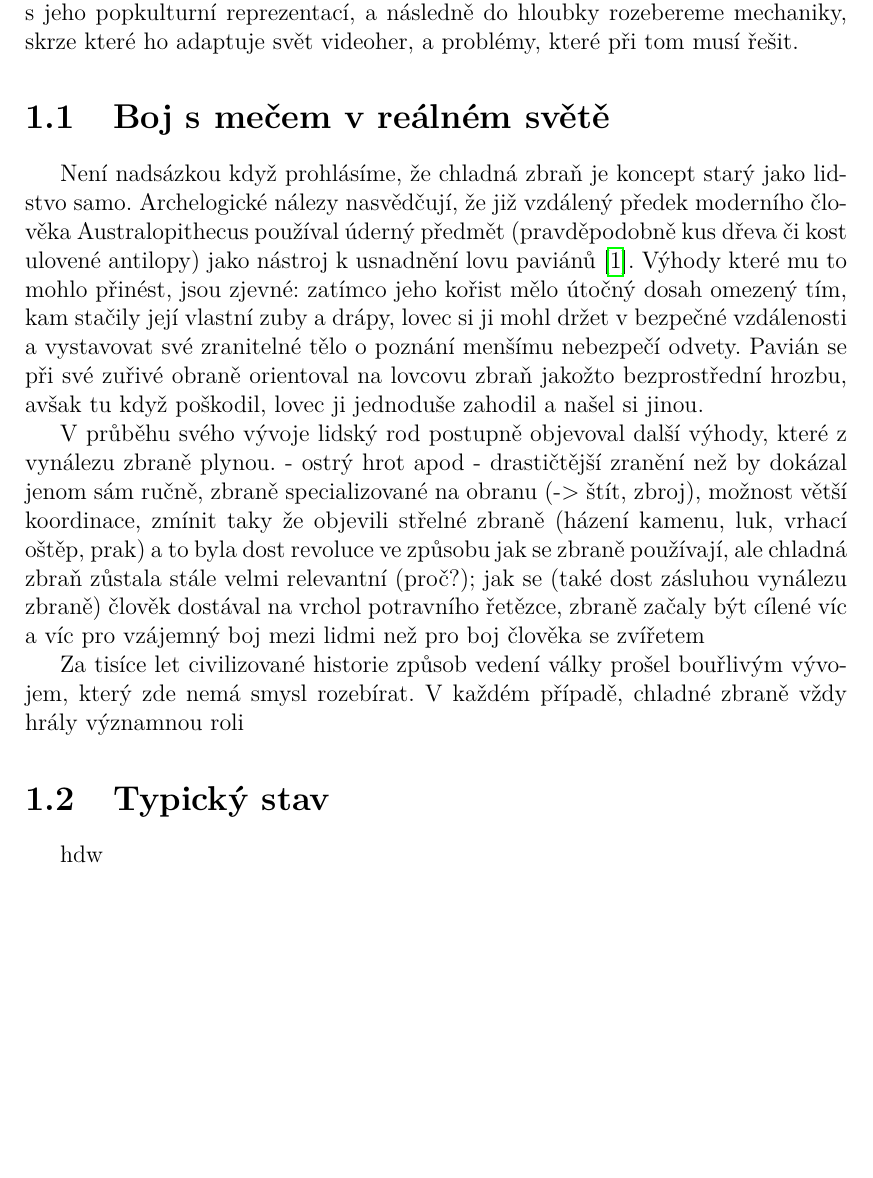
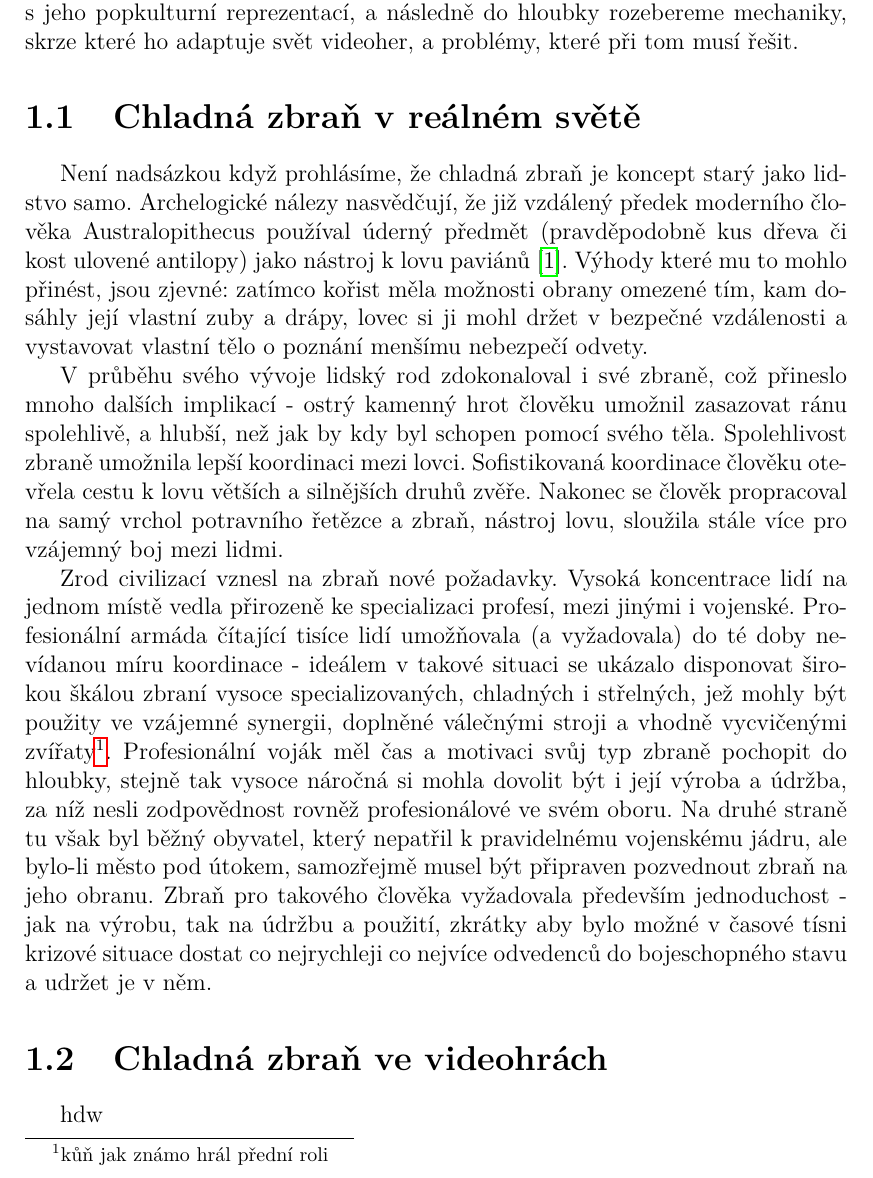
Before and after one commit to MarkusSecundus/PhysicsSwordfight, a LaTeX thesis (cs/prace.tex, which reads cs/kap01.tex): part of page 8 of 19, cut so that both start at the same text, the shorter picture padded with empty space. Compiled offline with pdfLaTeX.

Commit message:
wrote paragraph about weapons in ancient civs

```diff
--- a/cs/kap01.tex
+++ b/cs/kap01.tex
@@ -2,16 +2,16 @@
 V této kapitole uvedeme čtenáře do problematiky boje s chladnou zbraní - velmi stručně nastíníme jeho vývoj a metodiku v reálném světě, zkontrastujeme s jeho popkulturní reprezentací, a následně do hloubky rozebereme mechaniky, skrze které ho adaptuje svět videoher, a problémy, které při tom musí řešit.
 
 
-\section{Boj s mečem v reálném světě}
-Není nadsázkou když prohlásíme, že chladná zbraň je koncept starý jako lidstvo samo. Archelogické nálezy nasvědčují, že již vzdálený předek moderního člověka Australopithecus používal úderný předmět (pravděpodobně kus dřeva či kost ulovené antilopy) jako nástroj k usnadnění lovu paviánů \cite{AustralopithecusWeapon}. Výhody které mu to mohlo přinést, jsou zjevné: zatímco jeho kořist mělo útočný dosah omezený tím, kam stačily její vlastní zuby a drápy, lovec si ji mohl držet v bezpečné vzdálenosti a vystavovat své zranitelné tělo o poznání menšímu nebezpečí odvety. Pavián se při své zuřivé obraně orientoval na lovcovu zbraň jakožto bezprostřední hrozbu, avšak tu když poškodil, lovec ji jednoduše zahodil a našel si jinou.
+\section{Chladná zbraň v reálném světě}
+Není nadsázkou když prohlásíme, že chladná zbraň je koncept starý jako lidstvo samo. Archelogické nálezy nasvědčují, že již vzdálený předek moderního člověka Australopithecus používal úderný předmět (pravděpodobně kus dřeva či kost ulovené antilopy) jako nástroj k lovu paviánů \cite{AustralopithecusWeapon}. Výhody které mu to mohlo přinést, jsou zjevné: zatímco kořist měla možnosti obrany omezené tím, kam dosáhly její vlastní zuby a drápy, lovec si ji mohl držet v bezpečné vzdálenosti a vystavovat vlastní tělo o poznání menšímu nebezpečí odvety.
 
-V průběhu svého vývoje lidský rod postupně objevoval další výhody, které z vynálezu zbraně plynou. - ostrý hrot apod - drastičtější zranění než by dokázal jenom sám ručně, zbraně specializované na obranu (-> štít, zbroj), možnost větší koordinace, zmínit taky že objevili střelné zbraně (házení kamenu, luk, vrhací oštěp, prak) a to byla dost revoluce ve způsobu jak se zbraně používají, ale chladná zbraň zůstala stále velmi relevantní (proč?); jak se (také dost zásluhou vynálezu zbraně) člověk dostával na vrchol potravního řetězce, zbraně začaly být cílené víc a víc pro vzájemný boj mezi lidmi než pro boj člověka se zvířetem
+V průběhu svého vývoje lidský rod zdokonaloval i své zbraně, což přineslo mnoho dalších implikací - ostrý kamenný hrot člověku umožnil zasazovat ránu spolehlivě, a hlubší, než jak by kdy byl schopen pomocí svého těla. Spolehlivost zbraně umožnila lepší koordinaci mezi lovci. Sofistikovaná koordinace člověku otevřela cestu k lovu větších a silnějších druhů zvěře. Nakonec se člověk propracoval na samý vrchol potravního řetězce a zbraň, nástroj lovu, sloužila stále více pro vzájemný boj mezi lidmi.
 
-Za tisíce let civilizované historie způsob vedení války prošel bouřlivým vývojem, který zde nemá smysl rozebírat. V každém případě, chladné zbraně vždy hrály významnou roli
+Zrod civilizací vznesl na zbraň nové požadavky. Vysoká koncentrace lidí na jednom místě vedla přirozeně ke specializaci profesí, mezi jinými i vojenské. Profesionální armáda čítající tisíce lidí umožňovala (a vyžadovala) do té doby nevídanou míru koordinace - ideálem v takové situaci se ukázalo disponovat širokou škálou zbraní vysoce specializovaných, chladných i střelných, jež mohly být použity ve vzájemné synergii, doplněné válečnými stroji a vhodně vycvičenými zvířaty\footnote{kůň jak známo hrál přední roli}. Profesionální voják měl čas a motivaci svůj typ zbraně pochopit do hloubky, stejně tak vysoce náročná si mohla dovolit být i její výroba a údržba, za níž nesli zodpovědnost rovněž profesionálové ve svém oboru.
+Na druhé straně tu však byl běžný obyvatel, který nepatřil k pravidelnému vojenskému jádru, ale bylo-li město pod útokem, samozřejmě musel být připraven pozvednout zbraň na jeho obranu. Zbraň pro takového člověka vyžadovala především jednoduchost - jak na výrobu, tak na údržbu a použití, zkrátky aby bylo možné v časové tísni krizové situace dostat co nejrychleji co nejvíce odvedenců do bojeschopného stavu a udržet je v něm.
 
 
-
-\section{Typický stav}
+\section{Chladná zbraň ve videohrách}
 hdw
 
 \subsection{Zaklínač 3 - vzorový příklad}
```
